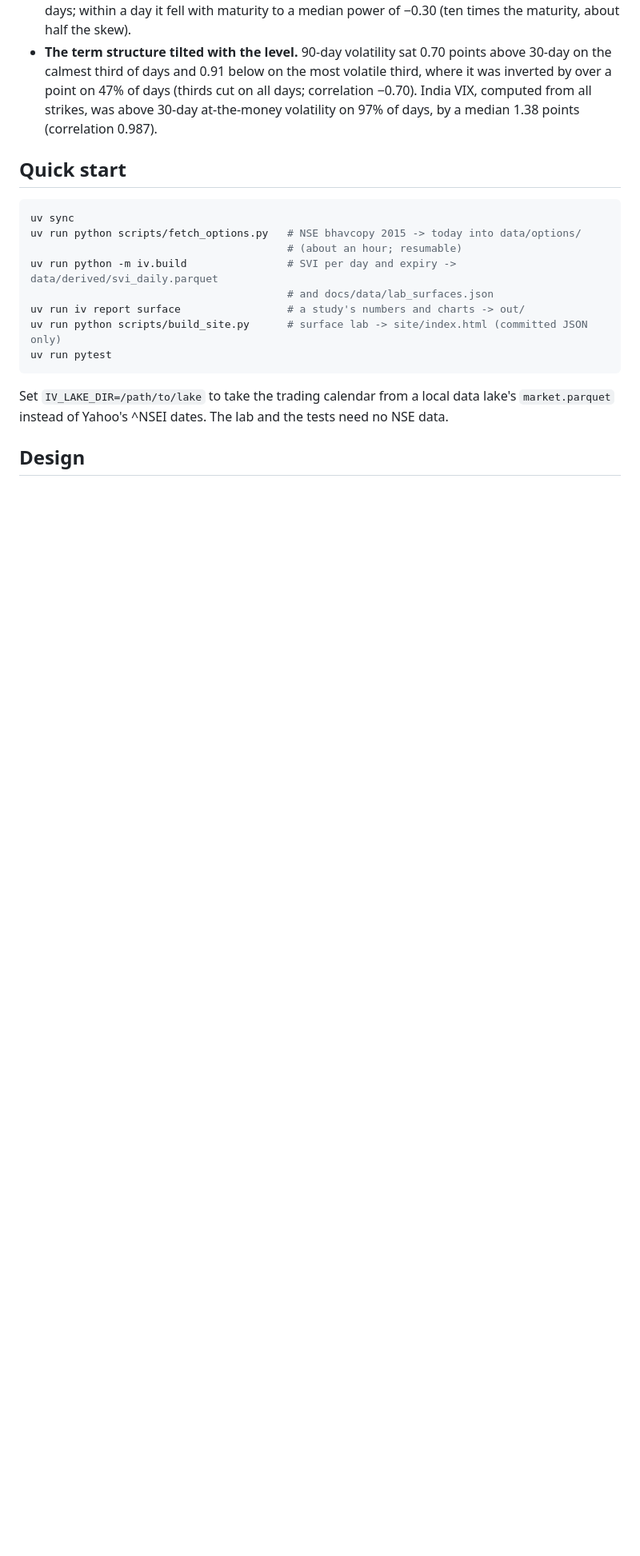
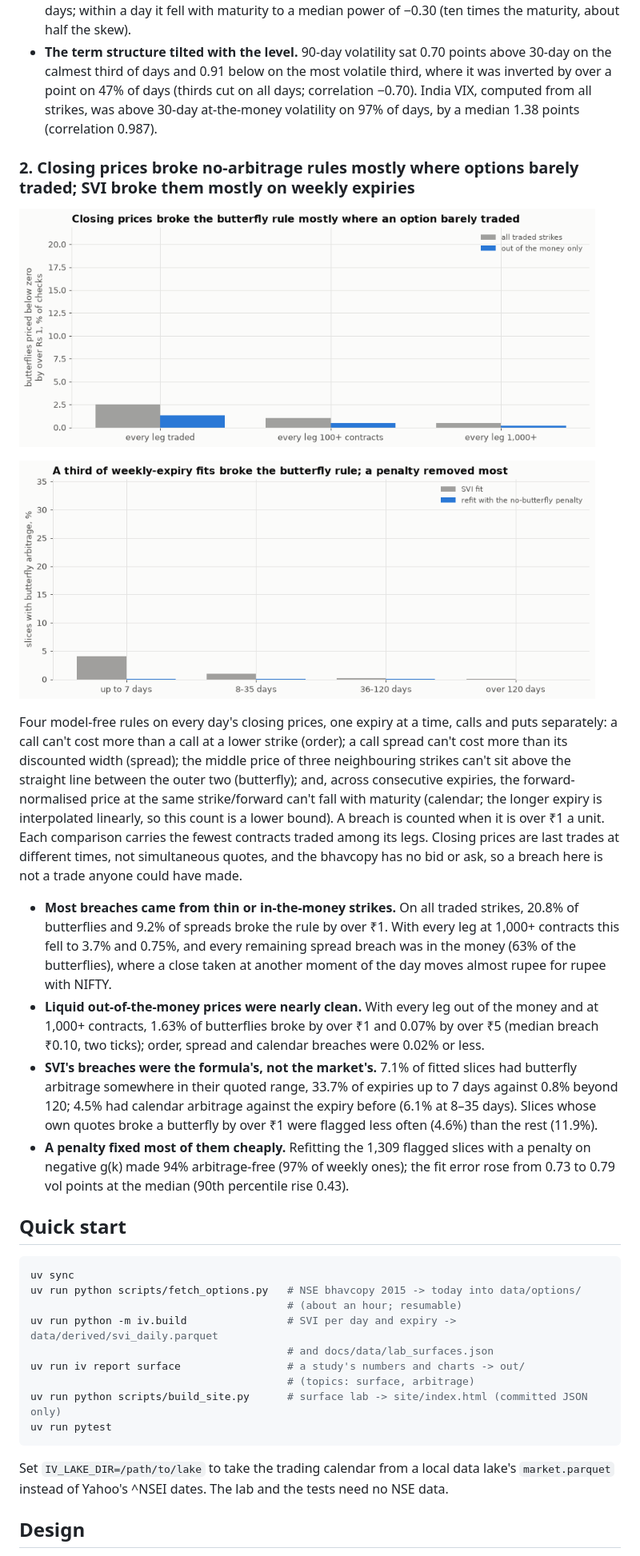
Before and after one commit to Dhirajdas18/implied-vol-surface, a Markdown page: README.md, the part around one of its changes. Shown at 80% size. Rendered like a GitHub page; pictures changed too: docs/img/quote_arbitrage.gif (added), docs/img/svi_arbitrage.gif (added); blank space fills up the shorter version.

Commit message:
feat: check closing prices and SVI fits for static arbitrage and refit flagged slices with a no-butterfly penalty

````diff
--- a/README.md
+++ b/README.md
@@ -55,6 +55,38 @@ quote (a strike between quotes) or the two lowest and two highest strikes (beyon
   strikes, was above 30-day at-the-money volatility on 97% of days, by a median 1.38 points
   (correlation 0.987).
 
+### 2. Closing prices broke no-arbitrage rules mostly where options barely traded; SVI broke them mostly on weekly expiries
+
+<a href="docs/img/quote_arbitrage.png"><picture><source media="(prefers-reduced-motion: reduce)" srcset="docs/img/quote_arbitrage.png"><img src="docs/img/quote_arbitrage.gif" alt="Share of butterfly checks priced below zero by over Rs 1, for all traded strikes and out-of-the-money strikes only, by how many contracts every leg traded" width="720"></picture></a>
+
+<a href="docs/img/svi_arbitrage.png"><picture><source media="(prefers-reduced-motion: reduce)" srcset="docs/img/svi_arbitrage.png"><img src="docs/img/svi_arbitrage.gif" alt="Share of SVI slices with butterfly arbitrage by maturity, before and after a refit with a penalty on negative g" width="720"></picture></a>
+
+Four model-free rules on every day's closing prices, one expiry at a time, calls and puts
+separately: a call can't cost more than a call at a lower strike (order); a call spread can't cost
+more than its discounted width (spread); the middle price of three neighbouring strikes can't sit
+above the straight line between the outer two (butterfly); and, across consecutive expiries, the
+forward-normalised price at the same strike/forward can't fall with maturity (calendar; the longer
+expiry is interpolated linearly, so this count is a lower bound). A breach is counted when it is
+over ₹1 a unit. Each comparison carries the fewest contracts traded among its legs. Closing prices
+are last trades at different times, not simultaneous quotes, and the bhavcopy has no bid or ask, so
+a breach here is not a trade anyone could have made.
+
+- **Most breaches came from thin or in-the-money strikes.** On all traded strikes, 20.8% of
+  butterflies and 9.2% of spreads broke the rule by over ₹1. With every leg at 1,000+ contracts
+  this fell to 3.7% and 0.75%, and every remaining spread breach was in the money (63% of the
+  butterflies), where a close taken at another moment of the day moves almost rupee for rupee
+  with NIFTY.
+- **Liquid out-of-the-money prices were nearly clean.** With every leg out of the money and at
+  1,000+ contracts, 1.63% of butterflies broke by over ₹1 and 0.07% by over ₹5 (median breach
+  ₹0.10, two ticks); order, spread and calendar breaches were 0.02% or less.
+- **SVI's breaches were the formula's, not the market's.** 7.1% of fitted slices had butterfly
+  arbitrage somewhere in their quoted range, 33.7% of expiries up to 7 days against 0.8% beyond
+  120; 4.5% had calendar arbitrage against the expiry before (6.1% at 8–35 days). Slices whose own
+  quotes broke a butterfly by over ₹1 were flagged less often (4.6%) than the rest (11.9%).
+- **A penalty fixed most of them cheaply.** Refitting the 1,309 flagged slices with a penalty on
+  negative g(k) made 94% arbitrage-free (97% of weekly ones); the fit error rose from 0.73 to 0.79
+  vol points at the median (90th percentile rise 0.43).
+
 ## Quick start
 
 ```bash
@@ -64,6 +96,7 @@ uv run python scripts/fetch_options.py   # NSE bhavcopy 2015 -> today into data/
 uv run python -m iv.build                # SVI per day and expiry -> data/derived/svi_daily.parquet
                                          # and docs/data/lab_surfaces.json
 uv run iv report surface                 # a study's numbers and charts -> out/
+                                         # (topics: surface, arbitrage)
 uv run python scripts/build_site.py      # surface lab -> site/index.html (committed JSON only)
 uv run pytest
 ```
````
Also changed, not shown: other parts of README.md (+4 -1 lines), docs/img/quote_arbitrage.png (added), docs/img/svi_arbitrage.png (added), 3 other files.
